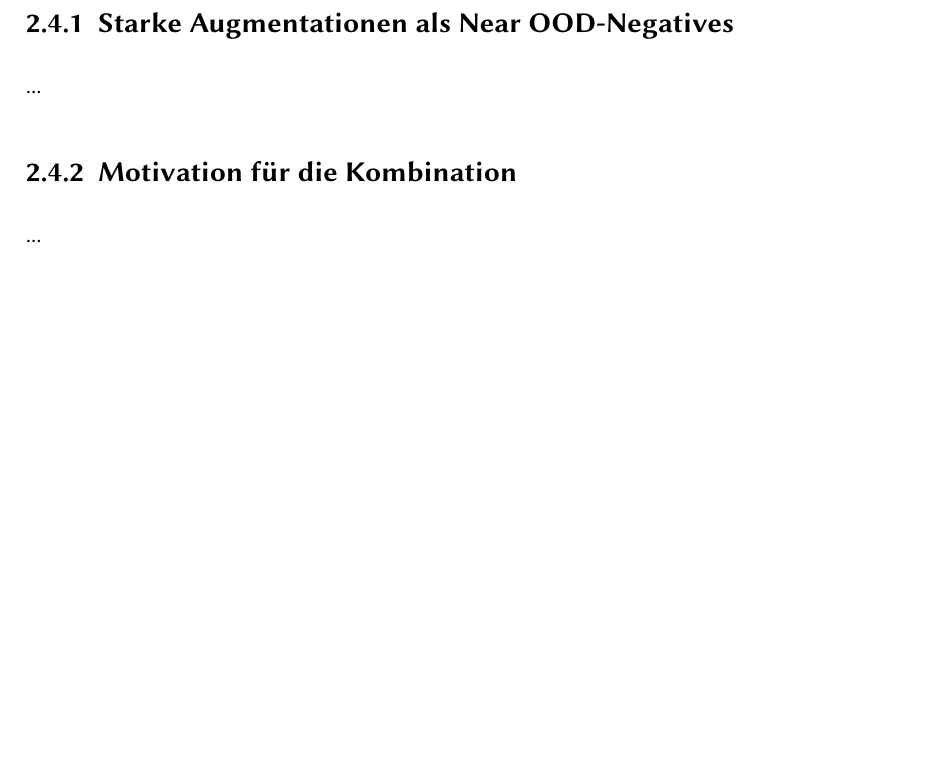
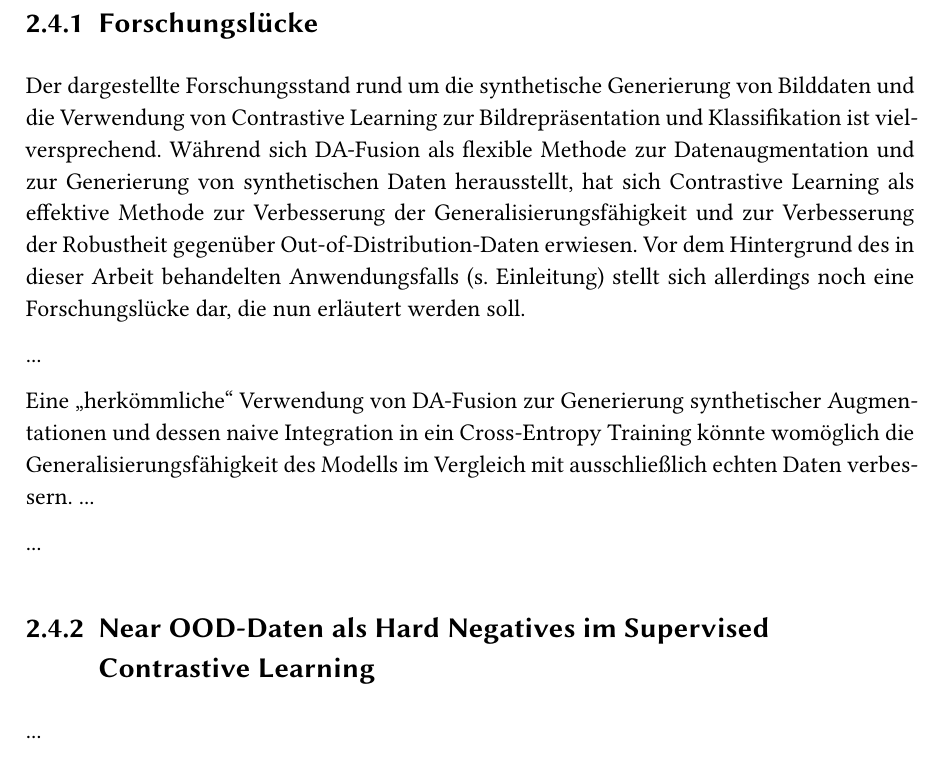
Before and after one commit to PaulToast/Bachelorarbeit-Synthetische-Daten, a LaTeX thesis (tex-document/Bachelorarbeit Synthetische Daten.tex, which reads tex-document/chap2.tex): part of page 11 of 20, cut at the place of the change, the shorter picture padded with empty space. Compiled offline with XeLaTeX; a missing font is replaced by an installed copy or a similar font.

Commit message:
Update tex document

```diff
--- a/tex-document/chap2.tex
+++ b/tex-document/chap2.tex
@@ -156,31 +156,50 @@ Bei Diffusion-Modellen handelt es sich um eine Klasse von generativen Deep Learn
 
 \section{Integration von DA-Fusion und Supervised Contrastive Learning}
 
-% Eigene Strategie zum Negative Sampling: Near OOD-Negatives
-
+% Kurze Einleitung; Rückverweis auf Anwendungsfall
 ...
 
-\subsection{Starke Augmentationen als Near OOD-Negatives}
+\subsection{Forschungslücke}
 
-% Warum near OOD-Negatives?
-	% Bessere Generalisierung
-		% SimCLR profitierte besonders von hard negatives, um gute Repräsentationen zu lernen
-		% OOD-Augmentationen müssen an sich keine spezifischen Klassen akkurat repräsentieren, sind aber dennoch nah genug an den echten Daten, um dessen Repräsentationen zu verbessern
-	% Bessere OOD-Detektion
-		% OOD-Detection profitiert von einer guten Repräsentation der Daten, um die Distanz zwischen In-Distribution und OOD-Daten zu maximieren
-		% Near OOD-Negatives sind nah genug an den echten Daten, um die Repräsentationen zu verbessern, aber dennoch OOD genug, um die Distanz zu maximieren
-% Wie werden die Augmentationen generiert?
+% Einleitung
+Der dargestellte Forschungsstand rund um die synthetische Generierung von Bilddaten und die Verwendung von Contrastive Learning zur Bildrepräsentation und Klassifikation ist vielversprechend. Während sich DA-Fusion als flexible Methode zur Datenaugmentation und zur Generierung von synthetischen Daten herausstellt, hat sich Contrastive Learning als effektive Methode zur Verbesserung der Generalisierungsfähigkeit und zur Verbesserung der Robustheit gegenüber Out-of-Distribution-Daten erwiesen. Vor dem Hintergrund des in dieser Arbeit behandelten Anwendungsfalls (s. Einleitung) stellt sich allerdings noch eine Forschungslücke dar, die nun erläutert werden soll.
+
+% StableRep
+	% Stable Diffusion "off-the-shelf" ist nicht akkurat genug
+		% Objekte zu komplex
+		% Zu ähnlich; feine Unterschiede
+	% Auch die gleichbleibenden Hintergründe sind fatal
+	% Außerdem: Unsupervised
+...
+
+% Vanilla DA-Fusion
+	% An sich vielversprechend für die synthetische Datengenerierung im Anwendungsfall; könnte Generalisierung verbessern
+	% Bezieht sich aber auf keine Trainingsmethode; Mit Standard Cross-Entropy wäre nicht die Robustheit des CL gegeben, bisher noch nicht explizit für CL getestet (tatsächlich bessere Repräsentationen?)
+	% Und nach wie vor ähnliches Risiko
+		% Komplexe Objekte
+		% Fine-grained
+Eine "herkömmliche" Verwendung von DA-Fusion zur Generierung synthetischer Augmentationen und dessen naive Integration in ein Cross-Entropy Training könnte womöglich die Generalisierungsfähigkeit des Modells im Vergleich mit ausschließlich echten Daten verbessern. ...
+
+% Supervised Contrastive Learning mit Hard Negatives
+	% Gute Strategie für Negative-Sampling
+	% Aber keine synthetischen Daten
+...
+
+\subsection{Near OOD-Daten als Hard Negatives im Supervised Contrastive Learning}
+
+% Was wenn: Anstatt Negatives aus Nähe im Darstellungsraum zu samplen, Near OOD-Augmentationen aus Anchor-Klasse?
+% DA-Fusion zur Generierung von ID- und Near OOD-Daten
 	% Einfach den strength-Parameter der DA-Fusion-Augmentationen erhöhen
 	% Bei der Generierung die Maske verwenden, damit die Hintergründe gleich bleiben
-
-...
-
-\subsection{Motivation für die Kombination}
-
-% ...
-
+% Supervised Contrastive Learning mit eigener Sampling-Strategie für Near OOD-Negatives
 ...
 
 \subsection{Potenzielle Vorteile und Herausforderungen}
 
+% Bessere Generalisierung
+	% SimCLR profitierte besonders von hard negatives, um gute Repräsentationen zu lernen
+	% OOD-Augmentationen müssen an sich keine spezifischen Klassen akkurat repräsentieren, sind aber dennoch nah genug an den echten Daten, um dessen Repräsentationen zu verbessern
+% Bessere OOD-Detektion
+	% OOD-Detection profitiert von einer guten Repräsentation der Daten, um die Distanz zwischen In-Distribution und OOD-Daten zu maximieren
+	% Near OOD-Negatives sind nah genug an den echten Daten, um die Repräsentationen zu verbessern, aber dennoch OOD genug, um die Distanz zu maximieren
 ...
```
Also changed, not shown: tex-document/Bachelorarbeit Synthetische Daten.pdf, tex-document/chap2.tex (2 more changed lines), 5 other files.
